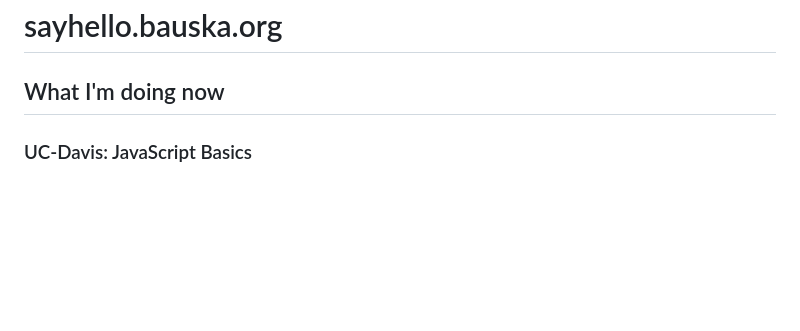
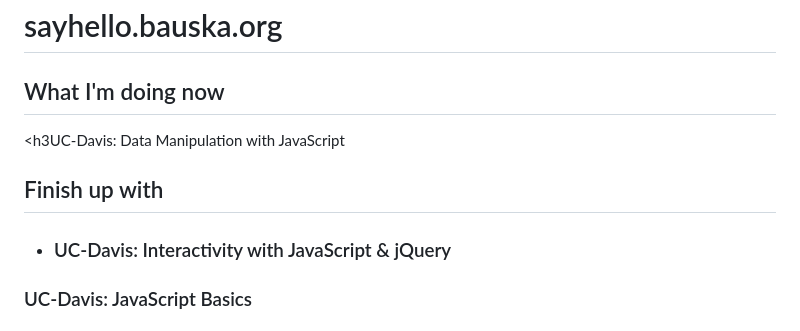
Before and after one commit to bbauska/sayhello, a Markdown page: readme.md, the part around the change. GitHub-like rendering; blank space fills up the shorter version.

```diff
--- a/readme.md
+++ b/readme.md
@@ -10,6 +10,14 @@ output:
 <h1>sayhello.bauska.org</h1>
 
 <h2>What I'm doing now</h2>
+
+
+<h3UC-Davis: Data Manipulation with JavaScript</h3>
+
+<h2>Finish up with</h2>
+
+-  <h3>UC-Davis: Interactivity with JavaScript &amp; jQuery</h3>
+
 
 <h3>UC-Davis: JavaScript Basics</h3>
 <h3>
```
